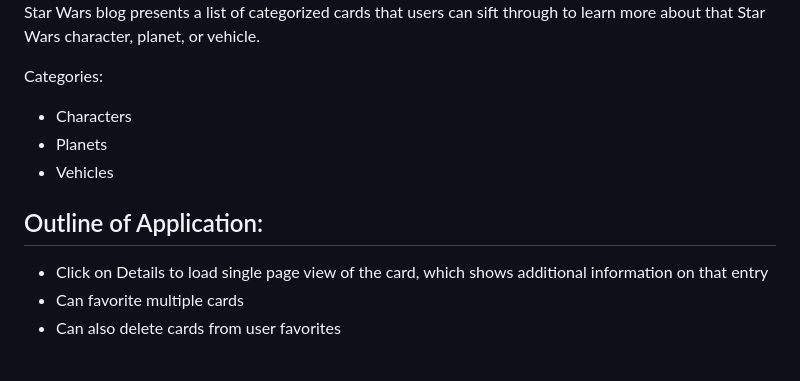
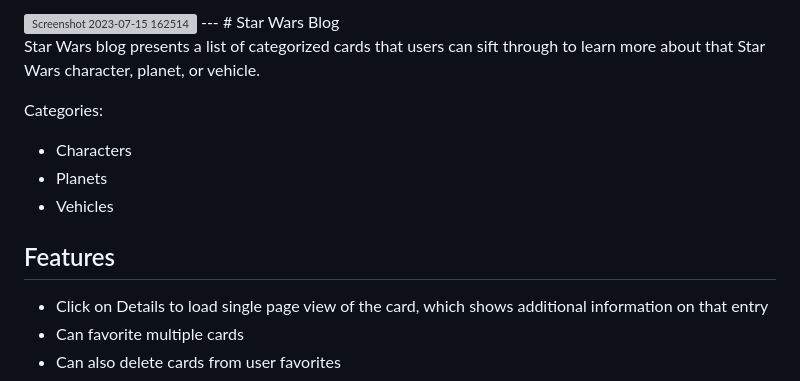
Before and after one commit to Taylora36/SW-Blog-API-Flask, a Markdown page: README.md, the part around the change. GitHub-like rendering; grey boxes are pictures that could not be loaded.

```diff
--- a/README.md
+++ b/README.md
@@ -1,4 +1,5 @@
 <img width="290" alt="Screenshot 2023-07-15 162514" src="https://github.com/Taylora36/SW-Blog-API-Flask/assets/118857845/af6aa5da-d440-4b7d-89bf-068f21b3d1fc">
+---
 # Star Wars Blog
 
 Star Wars blog presents a list of categorized cards that users can sift through to learn more about that Star Wars character, planet, or vehicle.
@@ -8,7 +9,7 @@ Categories:
 - Planets
 - Vehicles
 
-## Outline of Application:
+## Features
 - Click on Details to load single page view of the card, which shows additional information on that entry
 - Can favorite multiple cards
 - Can also delete cards from user favorites
```
